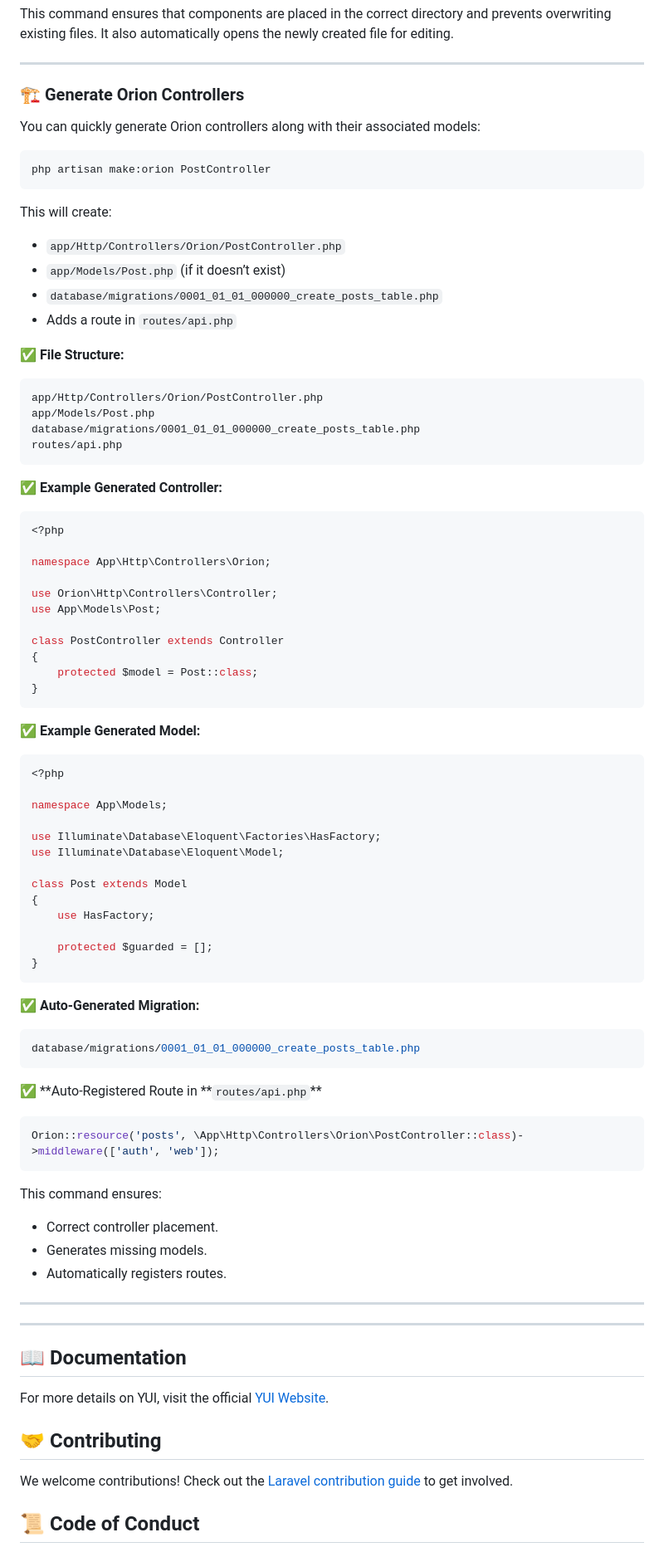
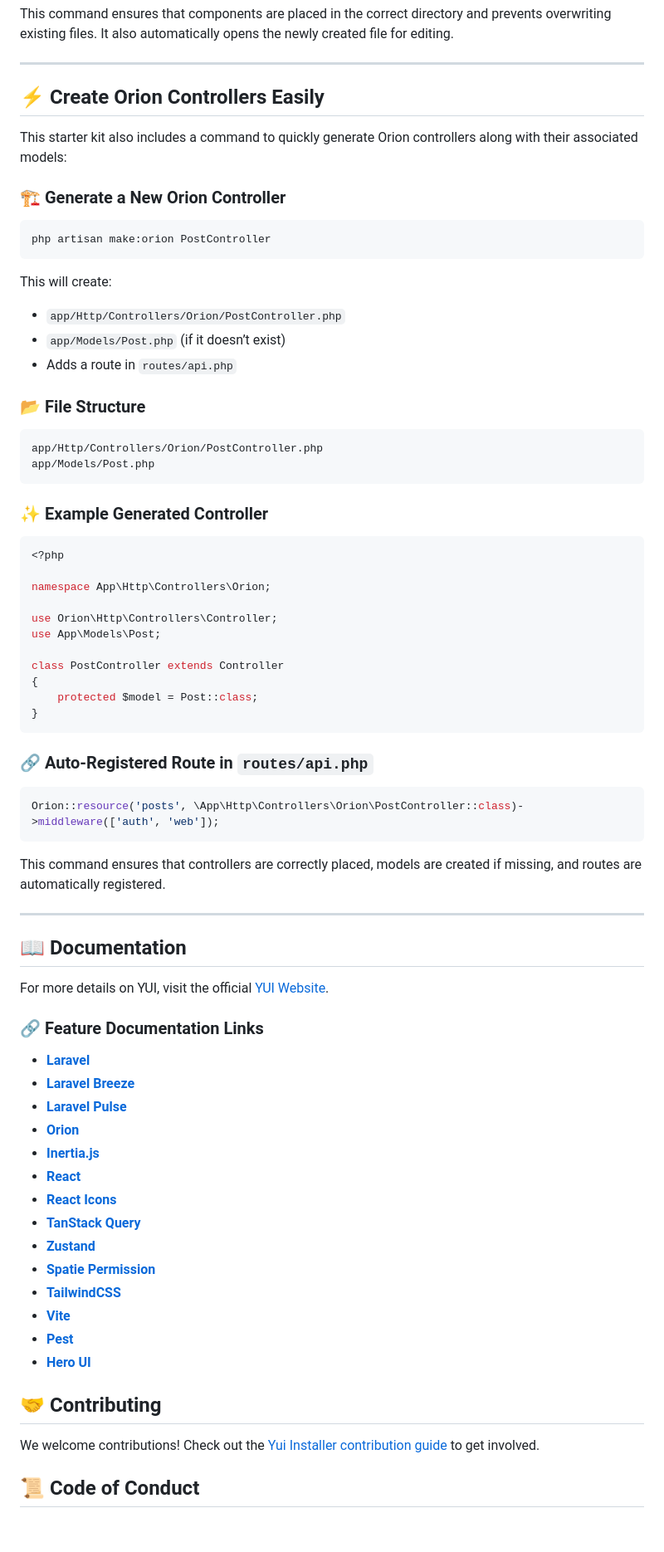
Before and after one commit to luis-developer-08/yui-installer, a Markdown page: README.md, the part around one of its changes. Shown at 83% size. Drawn GitHub-style; blank space fills up the shorter version.

````diff
--- a/README.md
+++ b/README.md
@@ -158,9 +155,11 @@ This command ensures that components are placed in the correct directory and pre
 
 ---
 
-### 🏗️ **Generate Orion Controllers**
+## ⚡ Create Orion Controllers Easily
 
-You can quickly generate Orion controllers along with their associated models:
+This starter kit also includes a command to quickly generate Orion controllers along with their associated models:
+
+### 🏗️ Generate a New Orion Controller
 
 ```bash
 php artisan make:orion PostController
@@ -170,19 +169,16 @@ This will create:
 
 - `app/Http/Controllers/Orion/PostController.php`
 - `app/Models/Post.php` (if it doesn’t exist)
-- `database/migrations/0001_01_01_000000_create_posts_table.php`
 - Adds a route in `routes/api.php`
 
-✅ **File Structure:**
+### 📂 File Structure
 
 ```
 app/Http/Controllers/Orion/PostController.php
 app/Models/Post.php
-database/migrations/0001_01_01_000000_create_posts_table.php
-routes/api.php
 ```
 
-✅ **Example Generated Controller:**
+### ✨ Example Generated Controller
 
 ```php
 <?php
@@ -198,43 +194,13 @@ class PostController extends Controller
 }
 ```
 
-✅ **Example Generated Model:**
-
-```php
-<?php
-
-namespace App\Models;
-
-use Illuminate\Database\Eloquent\Factories\HasFactory;
-use Illuminate\Database\Eloquent\Model;
-
-class Post extends Model
-{
-    use HasFactory;
-
-    protected $guarded = [];
-}
-```
-
-✅ **Auto-Generated Migration:**
-
-```php
-database/migrations/0001_01_01_000000_create_posts_table.php
-```
-
-✅ **Auto-Registered Route in **`routes/api.php`\*\*
+### 🔗 Auto-Registered Route in `routes/api.php`
 
 ```php
 Orion::resource('posts', \App\Http\Controllers\Orion\PostController::class)->middleware(['auth', 'web']);
 ```
 
-This command ensures:
-
-- Correct controller placement.
-- Generates missing models.
-- Automatically registers routes.
-
----
+This command ensures that controllers are correctly placed, models are created if missing, and routes are automatically registered.
 
 ---
 
@@ -242,9 +208,26 @@ This command ensures:
 
 For more details on YUI, visit the official [YUI Website](https://yui-app.balbuena.io/).
 
+### 🔗 **Feature Documentation Links**
+
+- **[Laravel](https://laravel.com/docs)**
+- **[Laravel Breeze](https://laravel.com/docs/11.x/starter-kits#laravel-breeze)**
+- **[Laravel Pulse](https://laravel.com/docs/12.x/pulse)**
+- **[Orion](https://orion.tailflow.org/guide)**
+- **[Inertia.js](https://inertiajs.com)**
+- **[React](https://react.dev)**
+- **[React Icons](https://react-icons.github.io/react-icons)**
+- **[TanStack Query](https://tanstack.com/query/latest/docs)**
+- **[Zustand](https://zustand.docs.pmnd.rs/getting-started/introduction)**
+- **[Spatie Permission](https://spatie.be/docs/laravel-permission)**
+- **[TailwindCSS](https://tailwindcss.com)**
+- **[Vite](https://vite.dev)**
+- **[Pest](https://pestphp.com)**
+- **[Hero UI](https://www.heroui.com/)**
+
 ## 🤝 Contributing
 
-We welcome contributions! Check out the [Laravel contribution guide](https://laravel.com/docs/contributions) to get involved.
+We welcome contributions! Check out the [Yui Installer contribution guide](https://github.com/luis-developer-08/yui-installer/blob/main/CONTRIBUTING.md) to get involved.
 
 ## 📜 Code of Conduct
 
````
Also changed, not shown: other parts of README.md (+3 -6 lines).
